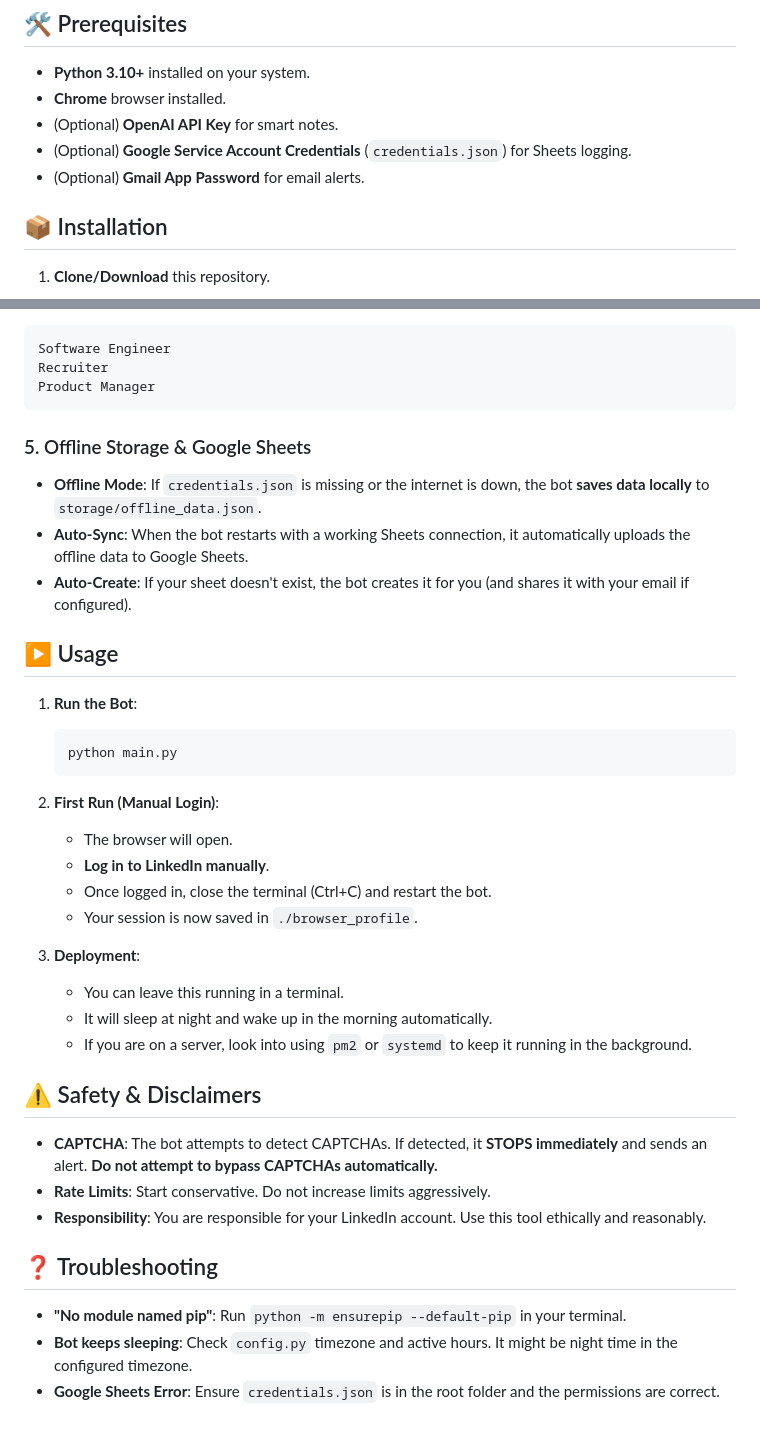
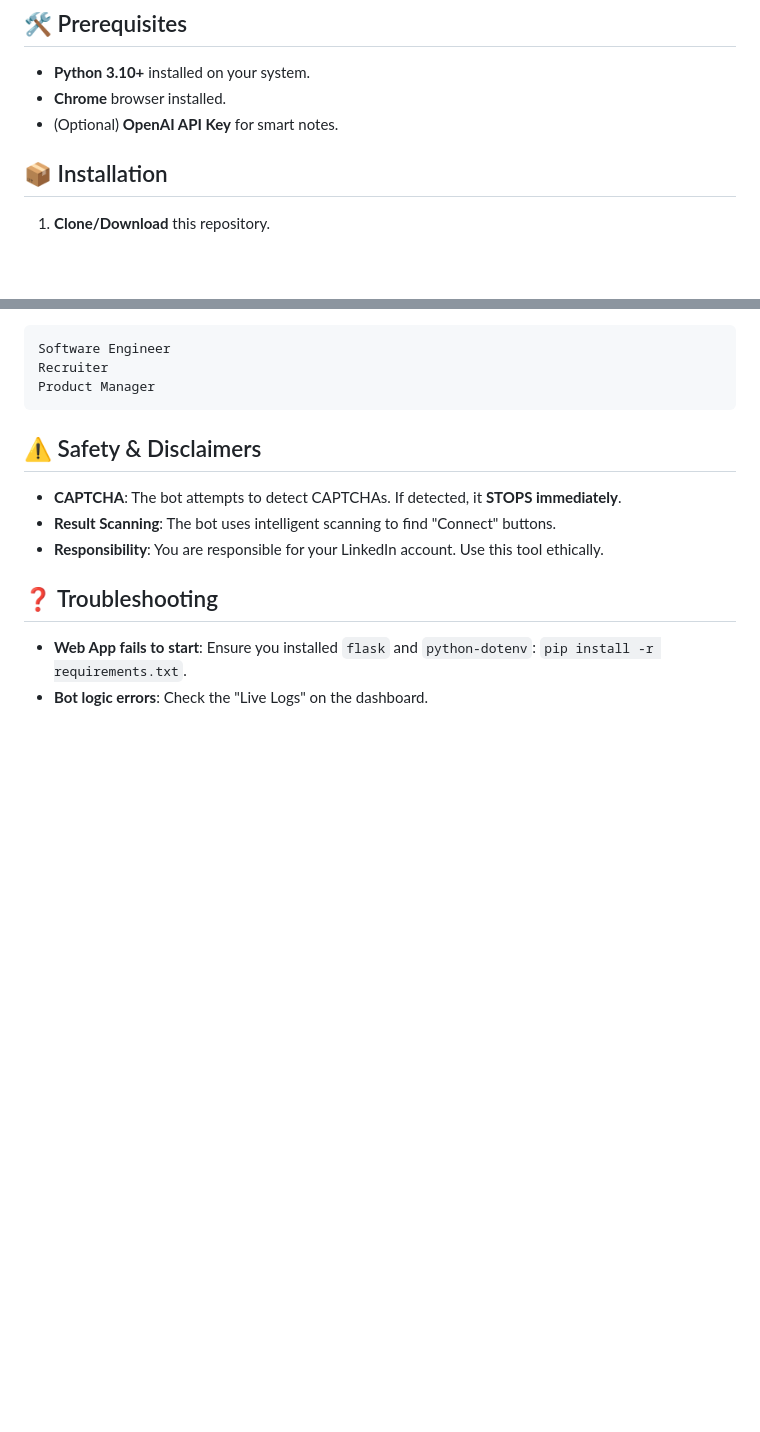
Before and after one commit to user-ahsan/linkedin-bot, a Markdown page: README.md, 2 parts joined by grey strips. GitHub-like rendering; blank space fills up the shorter version.

````diff
--- a/README.md
+++ b/README.md
@@ -19,8 +22,6 @@ A safe, human-like autonomous agent for ongoing LinkedIn engagement. This bot ru
 - **Python 3.10+** installed on your system.
 - **Chrome** browser installed.
 - (Optional) **OpenAI API Key** for smart notes.
-- (Optional) **Google Service Account Credentials** (`credentials.json`) for Sheets logging.
-- (Optional) **Gmail App Password** for email alerts.
 
 ## 📦 Installation
 
@@ -94,37 +89,13 @@ Recruiter
 Product Manager
 ```
 
-### 5. Offline Storage & Google Sheets
-- **Offline Mode**: If `credentials.json` is missing or the internet is down, the bot **saves data locally** to `storage/offline_data.json`.
-- **Auto-Sync**: When the bot restarts with a working Sheets connection, it automatically uploads the offline data to Google Sheets.
-- **Auto-Create**: If your sheet doesn't exist, the bot creates it for you (and shares it with your email if configured).
-
-## ▶️ Usage
-
-1.  **Run the Bot**:
-    ```bash
-    python main.py
-    ```
-
-2.  **First Run (Manual Login)**:
-    - The browser will open.
-    - **Log in to LinkedIn manually**.
-    - Once logged in, close the terminal (Ctrl+C) and restart the bot.
-    - Your session is now saved in `./browser_profile`.
-
-3.  **Deployment**:
-    - You can leave this running in a terminal.
-    - It will sleep at night and wake up in the morning automatically.
-    - If you are on a server, look into using `pm2` or `systemd` to keep it running in the background.
-
 ## ⚠️ Safety & Disclaimers
 
-- **CAPTCHA**: The bot attempts to detect CAPTCHAs. If detected, it **STOPS immediately** and sends an alert. **Do not attempt to bypass CAPTCHAs automatically.**
-- **Rate Limits**: Start conservative. Do not increase limits aggressively.
-- **Responsibility**: You are responsible for your LinkedIn account. Use this tool ethically and reasonably.
+- **CAPTCHA**: The bot attempts to detect CAPTCHAs. If detected, it **STOPS immediately**.
+- **Result Scanning**: The bot uses intelligent scanning to find "Connect" buttons.
+- **Responsibility**: You are responsible for your LinkedIn account. Use this tool ethically.
 
 ## ❓ Troubleshooting
 
-- **"No module named pip"**: Run `python -m ensurepip --default-pip` in your terminal.
-- **Bot keeps sleeping**: Check `config.py` timezone and active hours. It might be night time in the configured timezone.
-- **Google Sheets Error**: Ensure `credentials.json` is in the root folder and the permissions are correct.
+- **Web App fails to start**: Ensure you installed `flask` and `python-dotenv`: `pip install -r requirements.txt`.
+- **Bot logic errors**: Check the "Live Logs" on the dashboard.
````
Also changed, not shown: other parts of README.md (+33 -36 lines).
